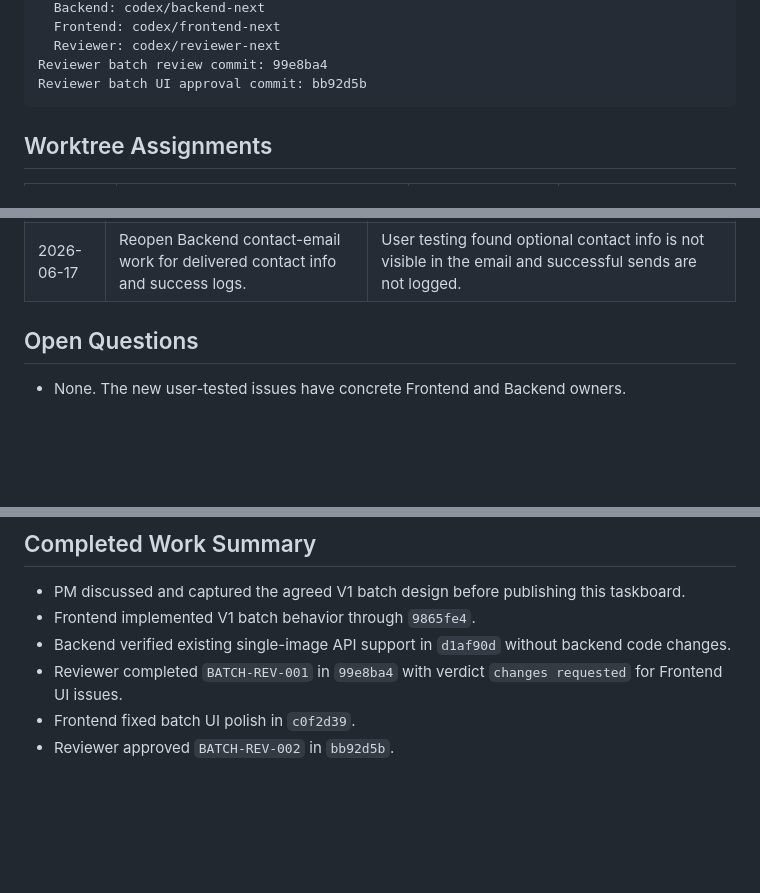
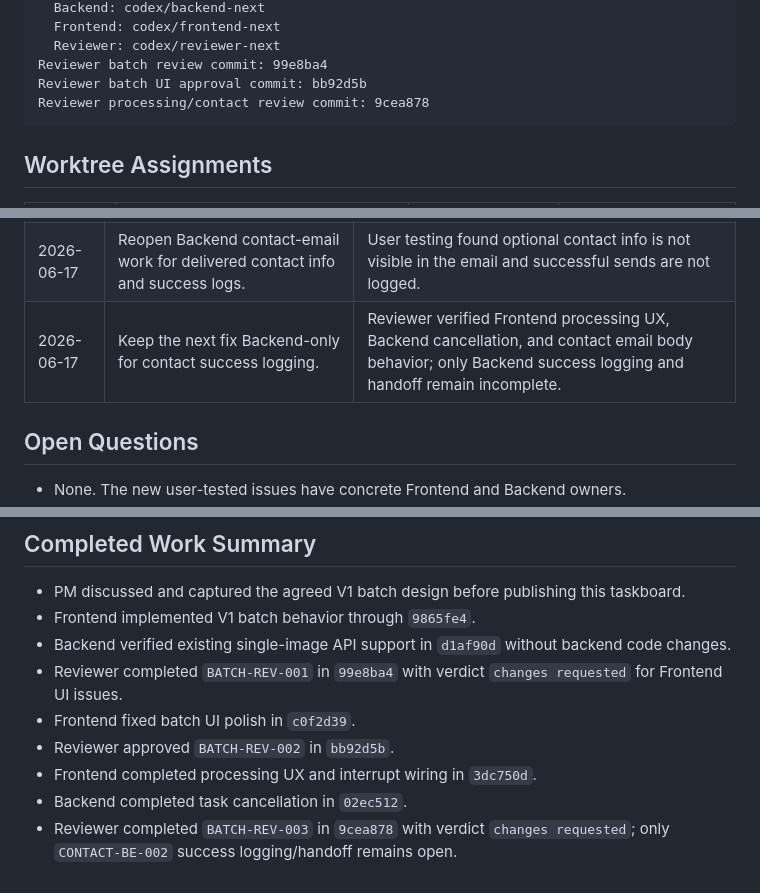
Before and after one commit to czhovo/chekinana, a Markdown page: docs/agents/taskboard.md, 3 parts joined by grey strips. Drawn GitHub-style; blank space fills up the shorter version.

Commit message:
docs: assign contact email logging fix

````diff
--- a/docs/agents/taskboard.md
+++ b/docs/agents/taskboard.md
@@ -33,6 +33,7 @@ Task branch names:
   Reviewer: codex/reviewer-next
 Reviewer batch review commit: 99e8ba4
 Reviewer batch UI approval commit: bb92d5b
+Reviewer processing/contact review commit: 9cea878
 ```
 
 ## Worktree Assignments
@@ -139,6 +141,7 @@ Contact email contract:
 | 2026-06-17 | Interrupt must cancel the active backend extraction task, not just frontend orchestration. | User explicitly clarified that the interrupt button should terminate the backend task currently extracting. |
 | 2026-06-17 | Preserve incremental polaroid display during batch processing. | User expects the original behavior where each returned polaroid appears as soon as the backend reports it. |
 | 2026-06-17 | Reopen Backend contact-email work for delivered contact info and success logs. | User testing found optional contact info is not visible in the email and successful sends are not logged. |
+| 2026-06-17 | Keep the next fix Backend-only for contact success logging. | Reviewer verified Frontend processing UX, Backend cancellation, and contact email body behavior; only Backend success logging and handoff remain incomplete. |
 
 ## Open Questions
 
@@ -152,3 +155,6 @@ Contact email contract:
 - Reviewer completed `BATCH-REV-001` in `99e8ba4` with verdict `changes requested` for Frontend UI issues.
 - Frontend fixed batch UI polish in `c0f2d39`.
 - Reviewer approved `BATCH-REV-002` in `bb92d5b`.
+- Frontend completed processing UX and interrupt wiring in `3dc750d`.
+- Backend completed task cancellation in `02ec512`.
+- Reviewer completed `BATCH-REV-003` in `9cea878` with verdict `changes requested`; only `CONTACT-BE-002` success logging/handoff remains open.
````
Also changed, not shown: other parts of docs/agents/taskboard.md (+5 -4 lines).
